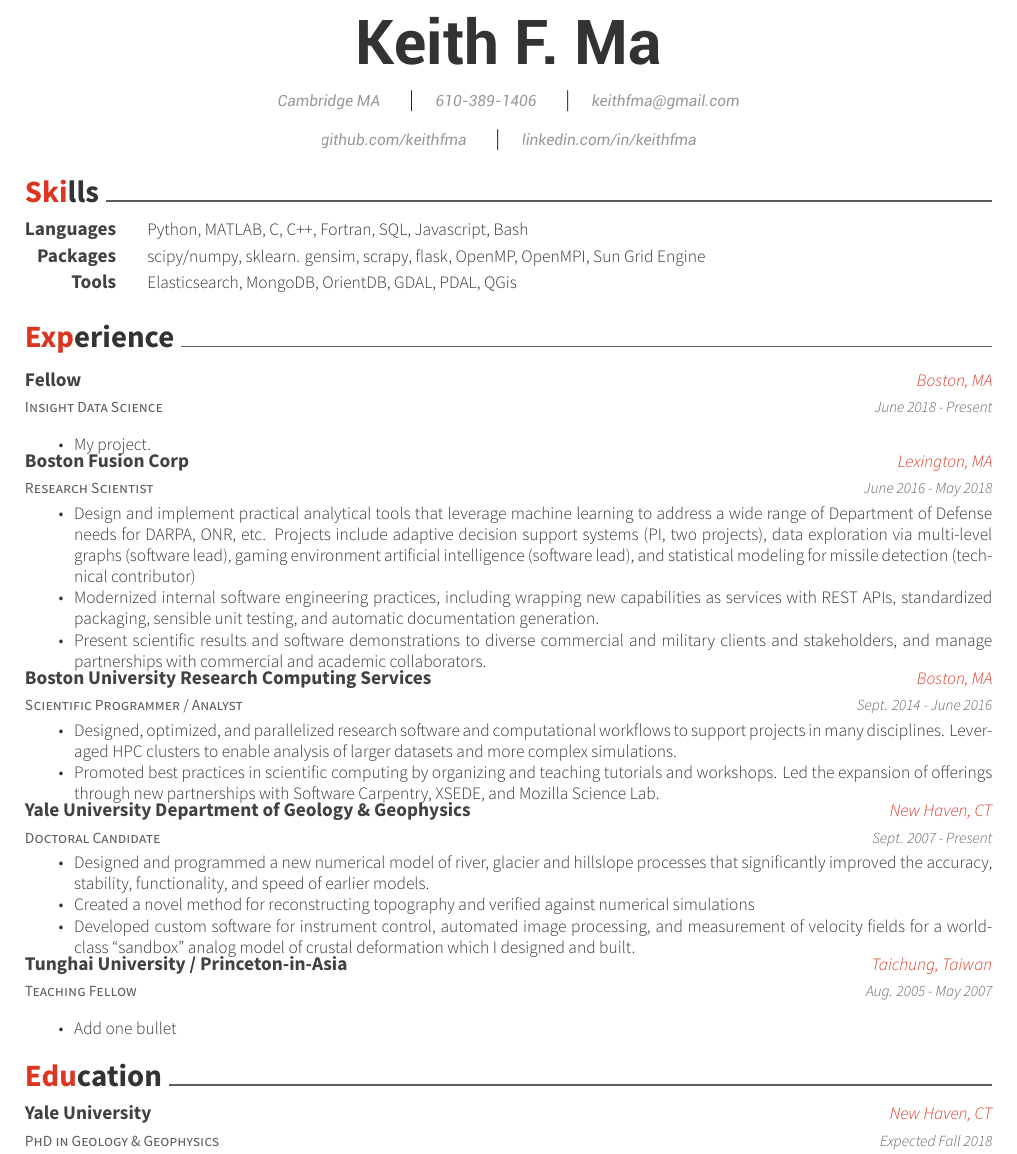
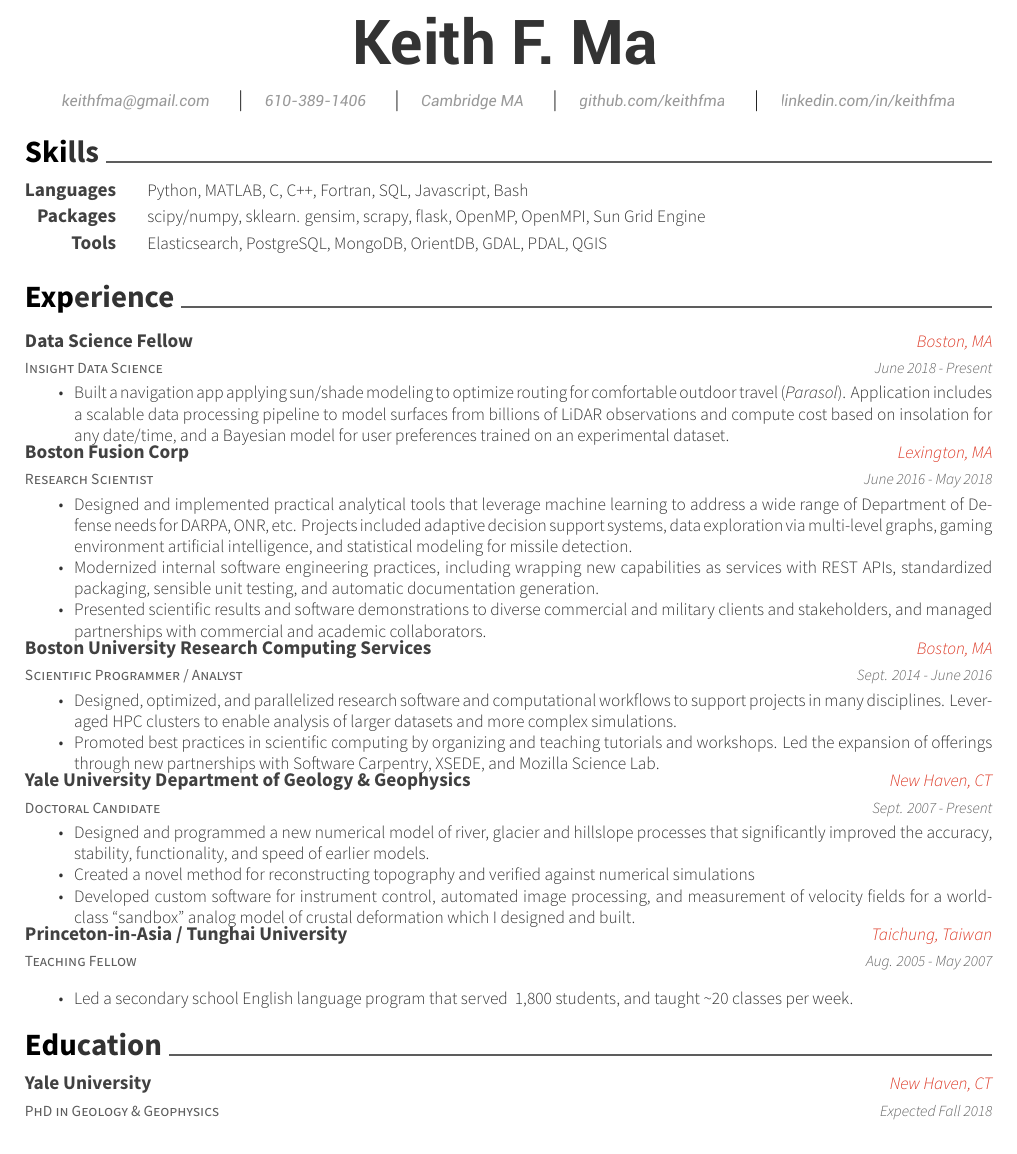
Before and after one commit to keithfma/resume, a LaTeX CV (resume.tex): part of the page, cut so that both start at the same text. Compiled offline with XeLaTeX.

Commit message:
Incorporated comments from Insight peer review

```diff
--- a/resume.tex
+++ b/resume.tex
@@ -29,18 +29,18 @@
 
 \begin{center}
 \headerlastnamestyle{Keith F. Ma}
-
 \vspace{0.4mm}
 
-\headeraddressstyle{Cambridge MA}
+\headeraddressstyle{keithfma@gmail.com}
 \quad\textbar\quad
 \headeraddressstyle{610-389-1406}
 \quad\textbar\quad
-\headeraddressstyle{keithfma@gmail.com}
-
+\headeraddressstyle{Cambridge MA}
+\quad\textbar\quad
 \headeraddressstyle{\href{http://github.com/keithfma}{github.com/keithfma}}
 \quad\textbar\quad
 \headeraddressstyle{\href{http://linkedin.com/in/keithfma}{linkedin.com/in/keithfma}}
+
 
 \end{center}
 
@@ -50,20 +50,19 @@
 \begin{cvskills}
 \cvskill{Languages}{Python, MATLAB, C, C++, Fortran, SQL, Javascript, Bash}
 \cvskill{Packages}{scipy/numpy, sklearn. gensim, scrapy, flask, OpenMP, OpenMPI, Sun Grid Engine}
-\cvskill{Tools}{Elasticsearch, MongoDB, OrientDB, GDAL, PDAL, QGis}
+\cvskill{Tools}{Elasticsearch, PostgreSQL, MongoDB, OrientDB, GDAL, PDAL, QGIS}
 \end{cvskills}
-
 
 \cvsection{Experience}
 \begin{cventries}
   \cventry
     {Insight Data Science}
-    {Fellow}
+    {Data Science Fellow}
     {Boston, MA}
     {June 2018 - Present}
     {
     \begin{cvitems}
-      \item{My project.}
+      \item{Built a navigation app applying sun/shade modeling to optimize routing for comfortable outdoor travel (\emph{Parasol}). Application includes a scalable data processing pipeline to model surfaces from billions of LiDAR observations and compute cost based on insolation for any date/time, and a Bayesian model for user preferences trained on an experimental dataset.}
     \end{cvitems}
     }
   \cventry
@@ -73,9 +72,9 @@
     {June 2016 - May 2018}
     {
       \begin{cvitems}
-        \item {Design and implement practical analytical tools that leverage machine learning to address a wide range of Department of Defense needs for DARPA, ONR, etc. Projects include adaptive decision support systems (PI, two projects), data exploration via multi-level graphs (software lead), gaming environment artificial intelligence (software lead), and statistical modeling for missile detection (technical contributor)}
+        \item {Designed and implemented practical analytical tools that leverage machine learning to address a wide range of Department of Defense needs for DARPA, ONR, etc. Projects included adaptive decision support systems, data exploration via multi-level graphs, gaming environment artificial intelligence, and statistical modeling for missile detection.}
         \item {Modernized internal software engineering practices, including wrapping new capabilities as services with REST APIs, standardized packaging, sensible unit testing, and automatic documentation generation.}
-        \item {Present scientific results and software demonstrations to diverse commercial and military clients and stakeholders, and manage partnerships with commercial and academic collaborators.}
+        \item {Presented scientific results and software demonstrations to diverse commercial and military clients and stakeholders, and managed partnerships with commercial and academic collaborators.}
       \end{cvitems}
     }
   \cventry
@@ -103,13 +102,13 @@
     }
   \cventry
     {Teaching Fellow}
-    {Tunghai University / Princeton-in-Asia}
+    {Princeton-in-Asia / Tunghai University}
     {Taichung, Taiwan}
     {Aug. 2005 - May 2007}
     {
-      \begin{cvitems}
-        \item {Add one bullet}
-      \end{cvitems}
+    \begin{cvitems}
+      \item{Led a secondary school English language program that served ~1,800 students, and taught \textasciitilde20 classes per week.}
+    \end{cvitems}
     }
 \end{cventries}
 
```
Also changed, not shown: awesome-cv.cls (+6 -6 lines).
